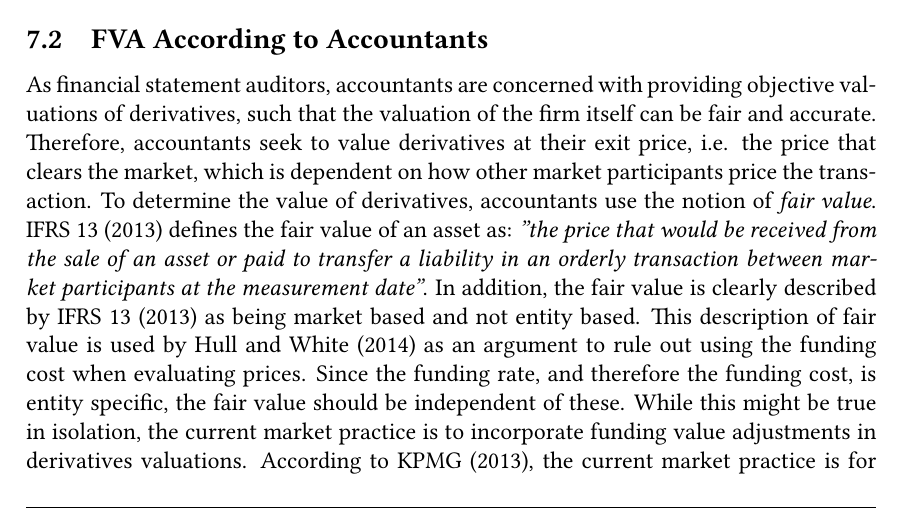
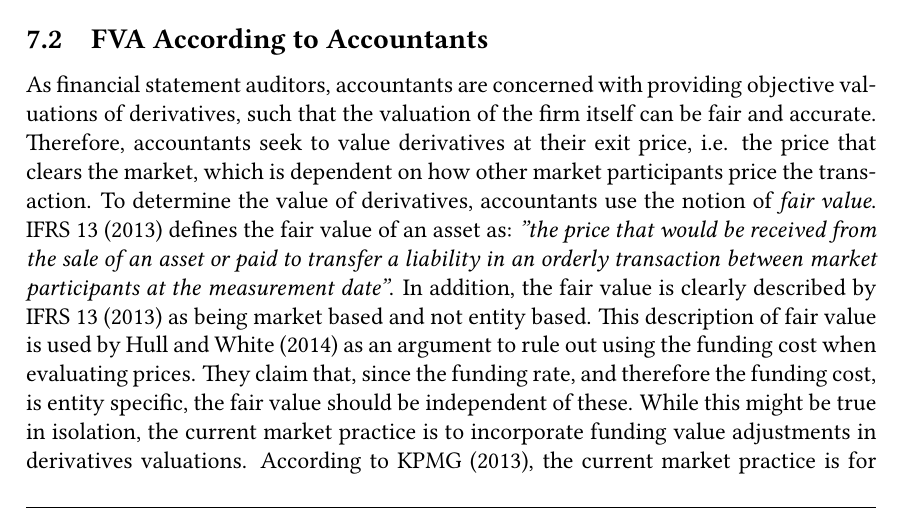
Before and after one commit to sebastianbaltser/master-thesis, a LaTeX thesis (thesis/main.tex, which reads thesis/content/body-matter/fva-debate/summary-of-fva-debate.tex): part of page 25 of 84, cut so that both start at the same text. Compiled offline with pdfLaTeX.

Commit message:
Change formulation

```diff
--- a/thesis/content/body-matter/fva-debate/summary-of-fva-debate.tex
+++ b/thesis/content/body-matter/fva-debate/summary-of-fva-debate.tex
@@ -72,7 +72,7 @@
             In addition, the fair value is clearly described by \textcite{IFRS13} as being market based and not entity based.
             This description of fair value is used by \textcite{HullWhiteFVA} as an argument to
             rule out using the funding cost when evaluating prices.
-            Since the funding rate, and therefore the funding cost, is entity specific,
+            They claim that, since the funding rate, and therefore the funding cost, is entity specific,
             the fair value should be independent of these.
             While this might be true in isolation,
             the current market practice is to incorporate funding value adjustments in derivatives valuations.
```
